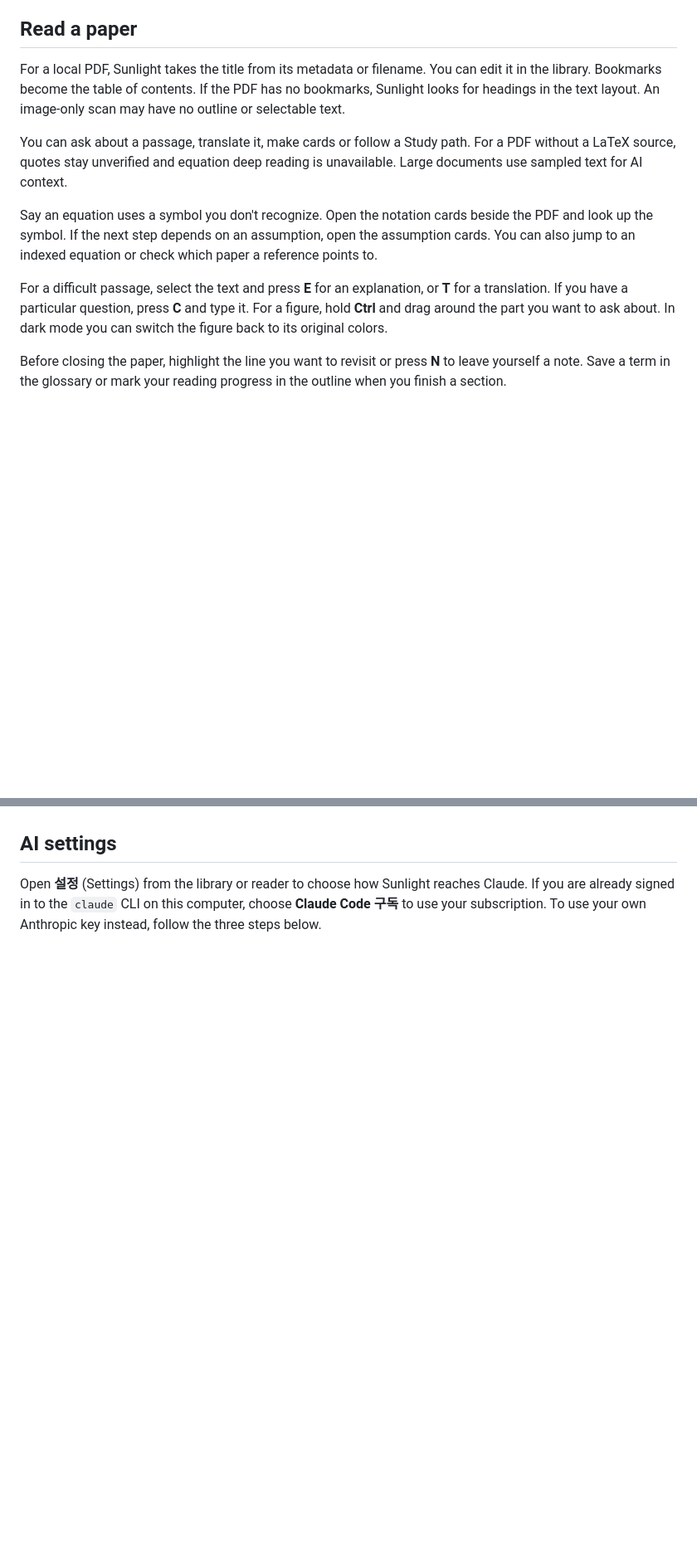
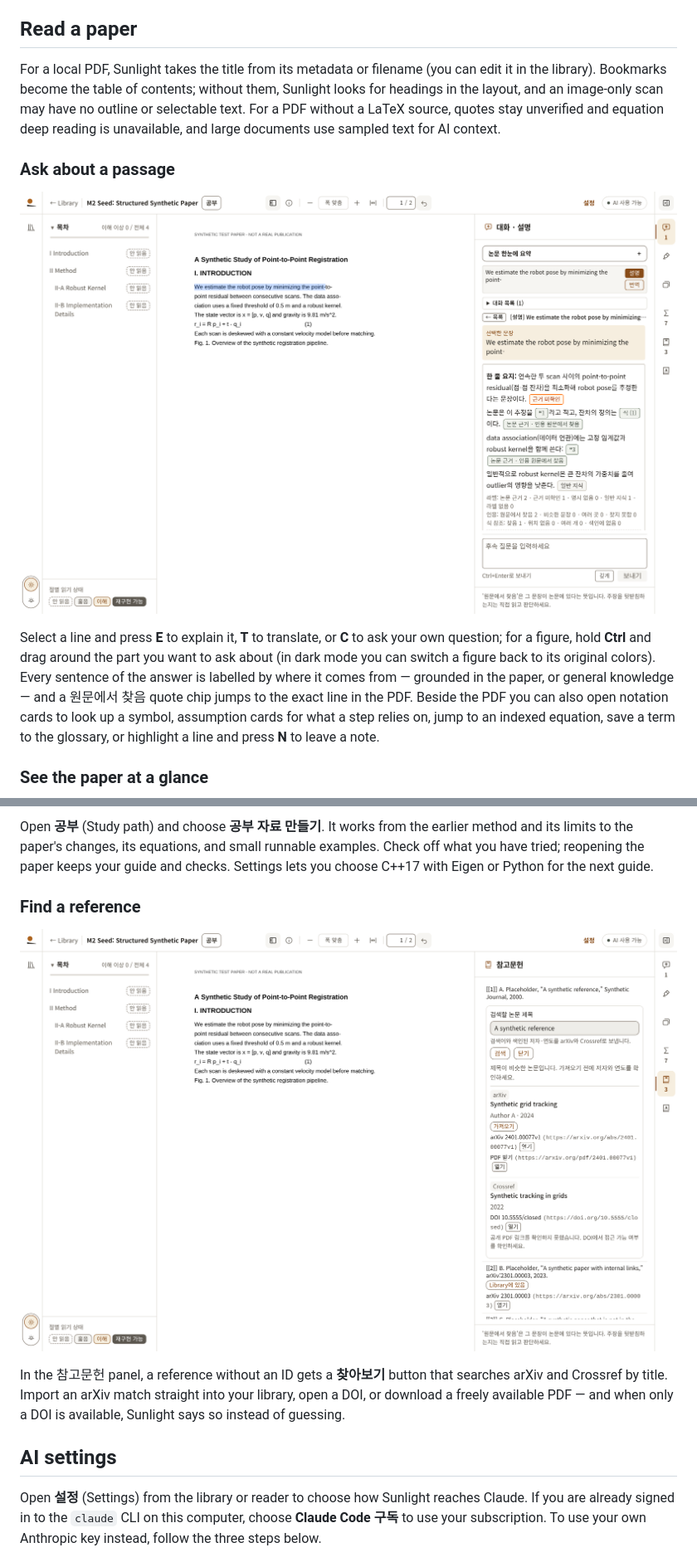
Before and after one commit to gwontaeyang/sunlight, a Markdown page: README.md, 2 parts joined by grey strips. Shown at 83% size. Drawn GitHub-style; pictures changed too: docs/screenshots/ai-grounded.png (added), docs/screenshots/references.png (added); blank space fills up the shorter version.

Commit message:
chore: add feature screenshots to the readme

```diff
--- a/README.md
+++ b/README.md
@@ -60,13 +60,13 @@ The Linux instructions above work unchanged inside **WSL** (Windows Subsystem fo
 
 ## Read a paper
 
-For a local PDF, Sunlight takes the title from its metadata or filename. You can edit it in the library. Bookmarks become the table of contents. If the PDF has no bookmarks, Sunlight looks for headings in the text layout. An image-only scan may have no outline or selectable text.
+For a local PDF, Sunlight takes the title from its metadata or filename (you can edit it in the library). Bookmarks become the table of contents; without them, Sunlight looks for headings in the layout, and an image-only scan may have no outline or selectable text. For a PDF without a LaTeX source, quotes stay unverified and equation deep reading is unavailable, and large documents use sampled text for AI context.
 
-You can ask about a passage, translate it, make cards or follow a Study path. For a PDF without a LaTeX source, quotes stay unverified and equation deep reading is unavailable. Large documents use sampled text for AI context.
+### Ask about a passage
 
-Say an equation uses a symbol you don't recognize. Open the notation cards beside the PDF and look up the symbol. If the next step depends on an assumption, open the assumption cards. You can also jump to an indexed equation or check which paper a reference points to.
+[![Reader with a selected sentence and a grounded explanation; each claim is labelled by its source and a verified quote links back to the PDF](docs/screenshots/ai-grounded.png)](docs/screenshots/ai-grounded.png)
 
-For a difficult passage, select the text and press **E** for an explanation, or **T** for a translation. If you have a particular question, press **C** and type it. For a figure, hold **Ctrl** and drag around the part you want to ask about. In dark mode you can switch the figure back to its original colors.
+Select a line and press **E** to explain it, **T** to translate, or **C** to ask your own question; for a figure, hold **Ctrl** and drag around the part you want to ask about (in dark mode you can switch a figure back to its original colors). Every sentence of the answer is labelled by where it comes from — grounded in the paper, or general knowledge — and a 원문에서 찾음 quote chip jumps to the exact line in the PDF. Beside the PDF you can also open notation cards to look up a symbol, assumption cards for what a step relies on, jump to an indexed equation, save a term to the glossary, or highlight a line and press **N** to leave a note.
 
-Before closing the paper, highlight the line you want to revisit or press **N** to leave yourself a note. Save a term in the glossary or mark your reading progress in the outline when you finish a section.
+### See the paper at a glance
 
@@ -74,3 +89,10 @@ Want to implement the method yourself? Open **공부** (Study path) in the reade
+Open **공부** (Study path) and choose **공부 자료 만들기**. It works from the earlier method and its limits to the paper's changes, its equations, and small runnable examples. Check off what you have tried; reopening the paper keeps your guide and checks. Settings lets you choose C++17 with Eigen or Python for the next guide.
+
+### Find a reference
+
+[![The references panel searching arXiv and Crossref for an unindexed reference](docs/screenshots/references.png)](docs/screenshots/references.png)
+
+In the 참고문헌 panel, a reference without an ID gets a **찾아보기** button that searches arXiv and Crossref by title. Import an arXiv match straight into your library, open a DOI, or download a freely available PDF — and when only a DOI is available, Sunlight says so instead of guessing.
 
 ## AI settings
 
```
Also changed, not shown: other parts of README.md (+16 -1 lines), README.ko.md (+28 -6 lines), docs/screenshots/overview.png (added), docs/screenshots/review-questions.png (added), docs/screenshots/study-implementation.png (added), docs/screenshots/study-path.png (added).
